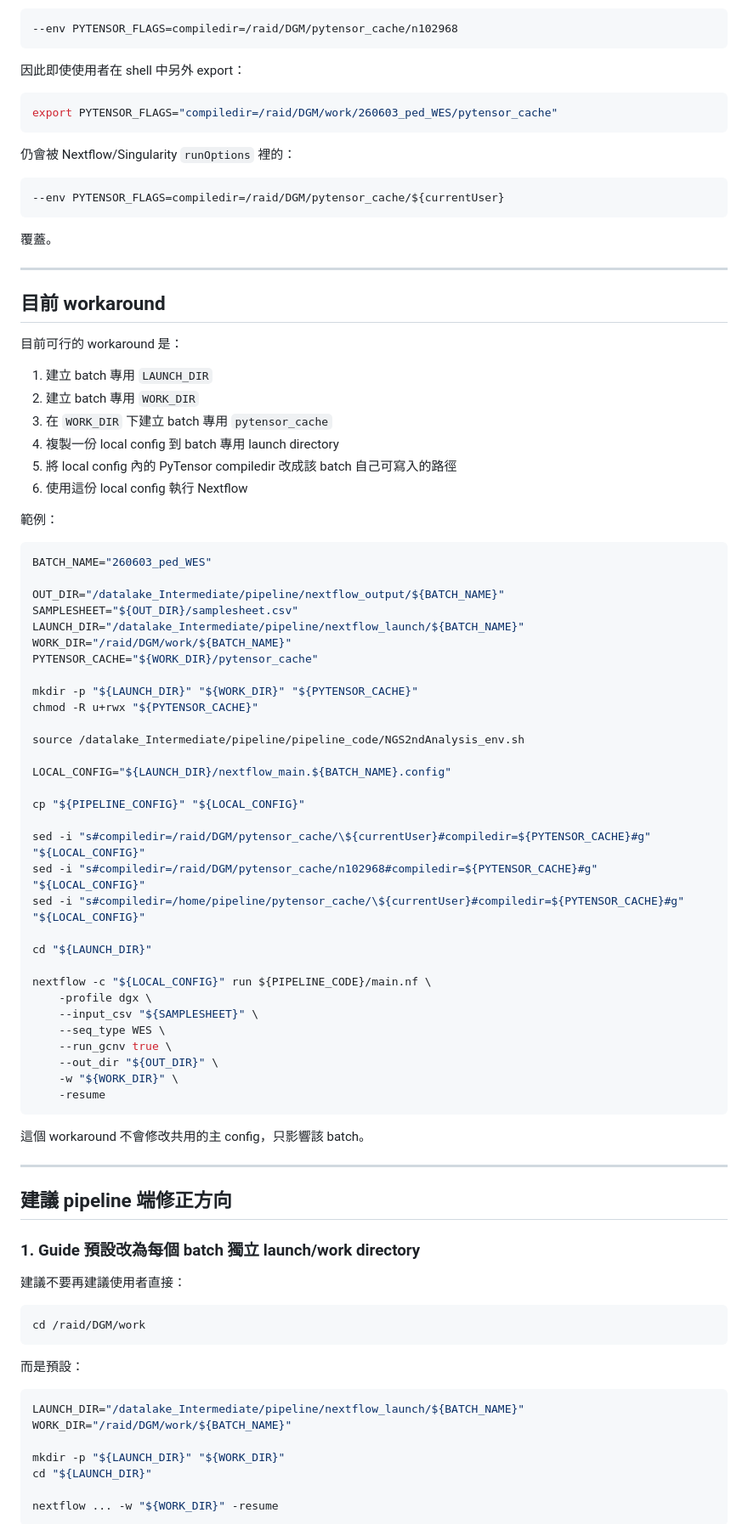
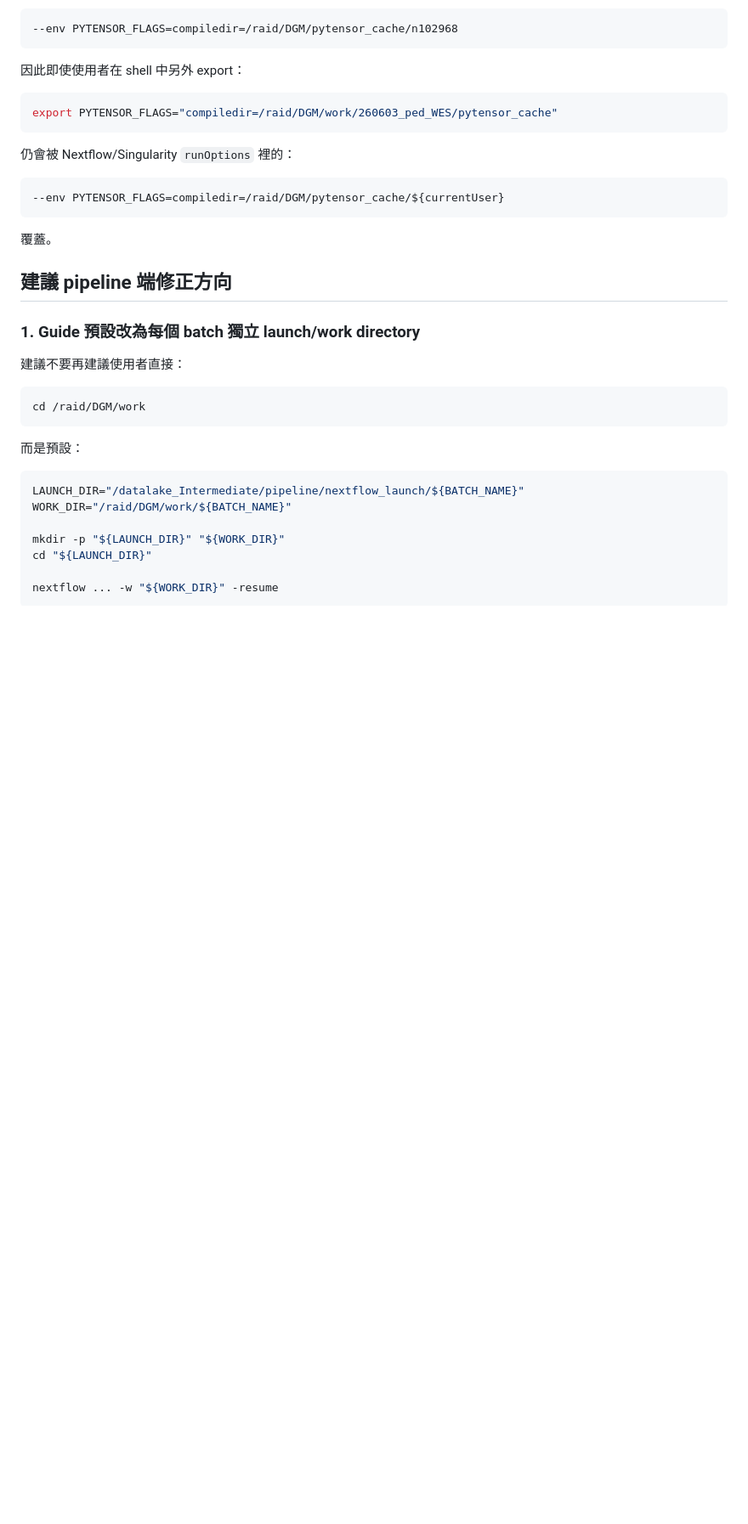
Before and after one commit to puddingyd/NGS-UI, a Markdown page: dgx_pipeline_issue_report.md, the part around one of its changes. Shown at 85% size. GitHub-like rendering; blank space fills up the shorter version.

````diff
--- a/dgx_pipeline_issue_report.md
+++ b/dgx_pipeline_issue_report.md
@@ -180,58 +180,6 @@ export PYTENSOR_FLAGS="compiledir=/raid/DGM/work/260603_ped_WES/pytensor_cache"
 
 覆蓋。
 
----
-
-## 目前 workaround
-
-目前可行的 workaround 是：
-
-1. 建立 batch 專用 `LAUNCH_DIR`
-2. 建立 batch 專用 `WORK_DIR`
-3. 在 `WORK_DIR` 下建立 batch 專用 `pytensor_cache`
-4. 複製一份 local config 到 batch 專用 launch directory
-5. 將 local config 內的 PyTensor compiledir 改成該 batch 自己可寫入的路徑
-6. 使用這份 local config 執行 Nextflow
-
-範例：
-
-```bash
-BATCH_NAME="260603_ped_WES"
-
-OUT_DIR="/datalake_Intermediate/pipeline/nextflow_output/${BATCH_NAME}"
-SAMPLESHEET="${OUT_DIR}/samplesheet.csv"
-LAUNCH_DIR="/datalake_Intermediate/pipeline/nextflow_launch/${BATCH_NAME}"
-WORK_DIR="/raid/DGM/work/${BATCH_NAME}"
-PYTENSOR_CACHE="${WORK_DIR}/pytensor_cache"
-
-mkdir -p "${LAUNCH_DIR}" "${WORK_DIR}" "${PYTENSOR_CACHE}"
-chmod -R u+rwx "${PYTENSOR_CACHE}"
-
-source /datalake_Intermediate/pipeline/pipeline_code/NGS2ndAnalysis_env.sh
-
-LOCAL_CONFIG="${LAUNCH_DIR}/nextflow_main.${BATCH_NAME}.config"
-
-cp "${PIPELINE_CONFIG}" "${LOCAL_CONFIG}"
-
-sed -i "s#compiledir=/raid/DGM/pytensor_cache/\${currentUser}#compiledir=${PYTENSOR_CACHE}#g" "${LOCAL_CONFIG}"
-sed -i "s#compiledir=/raid/DGM/pytensor_cache/n102968#compiledir=${PYTENSOR_CACHE}#g" "${LOCAL_CONFIG}"
-sed -i "s#compiledir=/home/pipeline/pytensor_cache/\${currentUser}#compiledir=${PYTENSOR_CACHE}#g" "${LOCAL_CONFIG}"
-
-cd "${LAUNCH_DIR}"
-
-nextflow -c "${LOCAL_CONFIG}" run ${PIPELINE_CODE}/main.nf \
-    -profile dgx \
-    --input_csv "${SAMPLESHEET}" \
-    --seq_type WES \
-    --run_gcnv true \
-    --out_dir "${OUT_DIR}" \
-    -w "${WORK_DIR}" \
-    -resume
-```
-
-這個 workaround 不會修改共用的主 config，只影響該 batch。
-
----
 
 ## 建議 pipeline 端修正方向
 
````
Also changed, not shown: other parts of dgx_pipeline_issue_report.md (+3 -54 lines).
